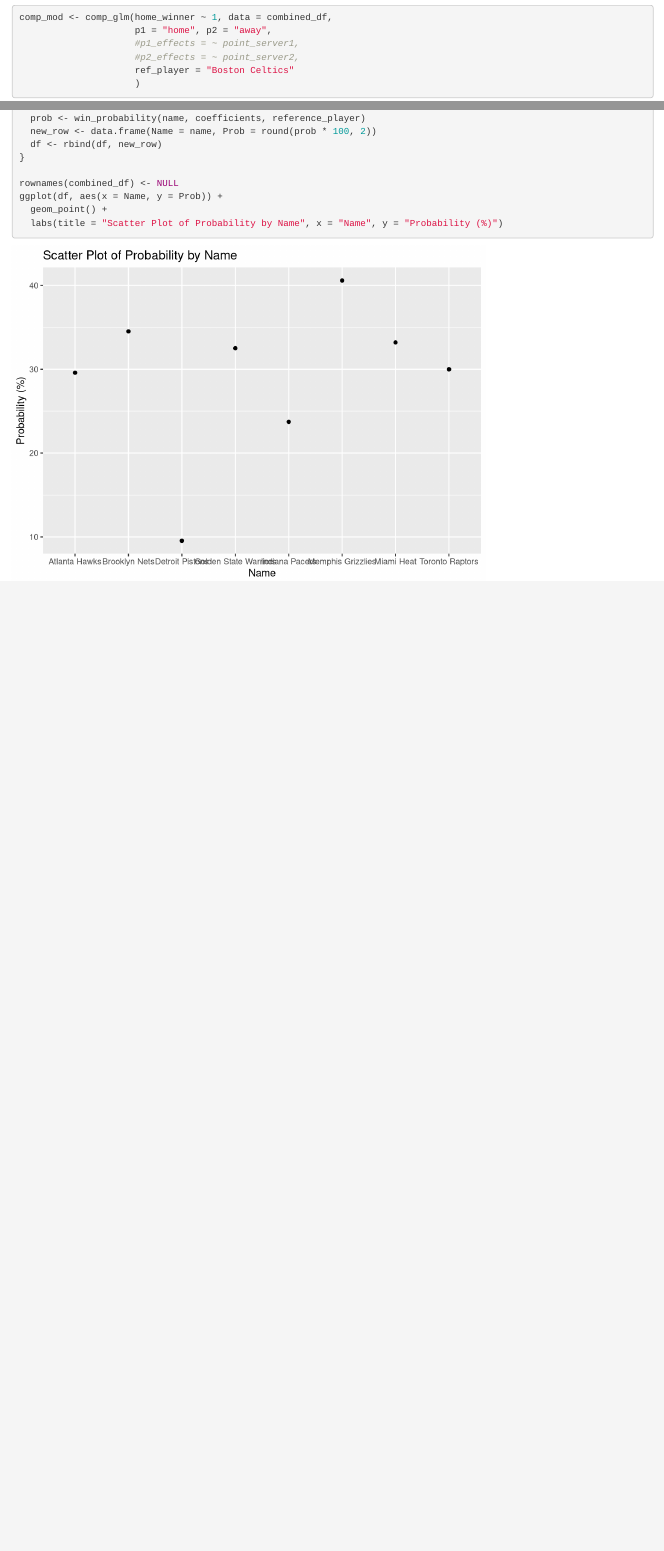
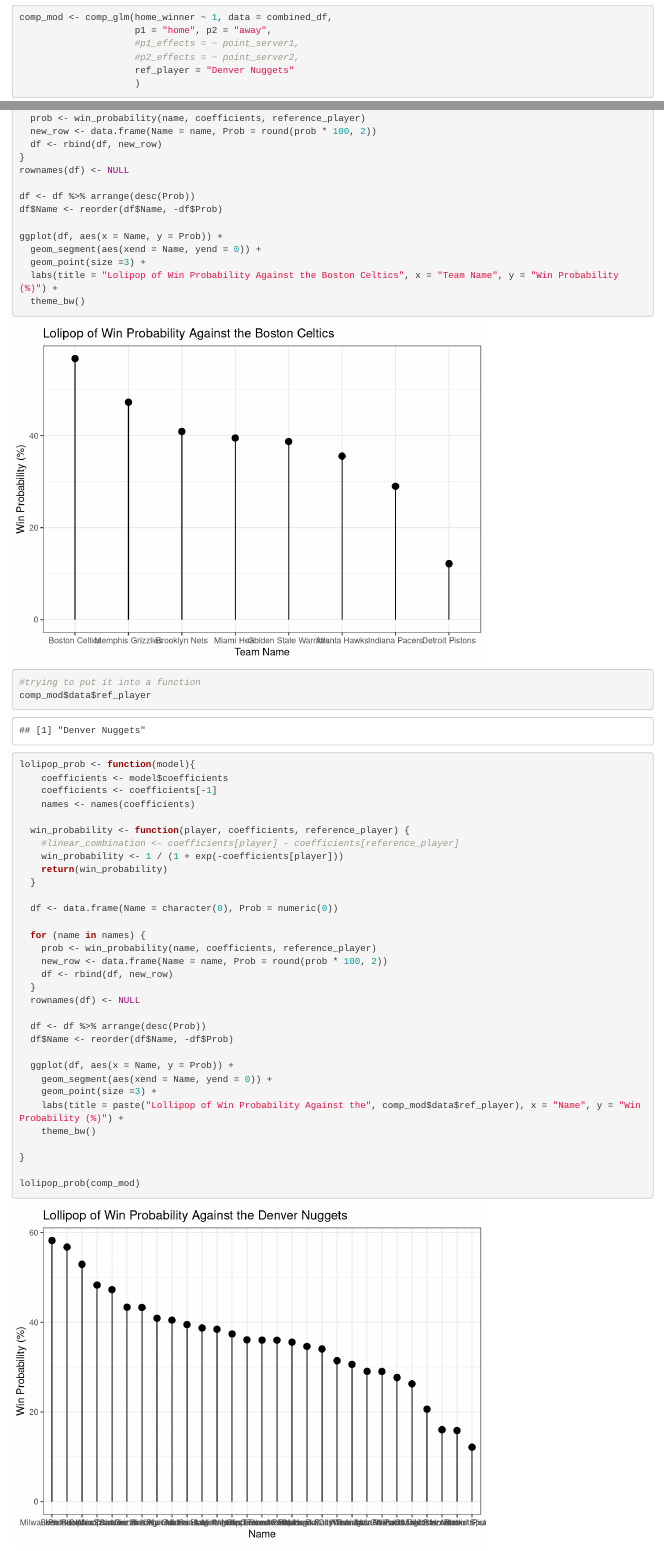
Before and after one commit to highamm/compr, an R Markdown document (inst/lolipop_plot.Rmd): the page in a window 1100 px wide, from 640 px down, and a second part further down, joined at a grey line. Rendered offline with R 4.5, knitr and Pandoc, with nearby package versions.

Commit message:
lilipop function

````diff
--- a/inst/lolipop_plot.Rmd
+++ b/inst/lolipop_plot.Rmd
@@ -12,7 +12,7 @@ comp_mod <- comp_glm(home_winner ~ 1, data = combined_df,
                      p1 = "home", p2 = "away",
                      #p1_effects = ~ point_server1,
                      #p2_effects = ~ point_server2,
-                     ref_player = "Boston Celtics"
+                     ref_player = "Denver Nuggets"
                      )
 
 ```
@@ -37,9 +37,53 @@ for (name in names) {
   new_row <- data.frame(Name = name, Prob = round(prob * 100, 2))
   df <- rbind(df, new_row)
 }
+rownames(df) <- NULL
 
-rownames(combined_df) <- NULL
+df <- df %>% arrange(desc(Prob))
+df$Name <- reorder(df$Name, -df$Prob)
+
 ggplot(df, aes(x = Name, y = Prob)) +
-  geom_point() +
-  labs(title = "Scatter Plot of Probability by Name", x = "Name", y = "Probability (%)")
+  geom_segment(aes(xend = Name, yend = 0)) +
+  geom_point(size =3) +
+  labs(title = "Lolipop of Win Probability Against the Boston Celtics", x = "Team Name", y = "Win Probability (%)") +
+  theme_bw()
 ```
+
+
+```{r}
+#trying to put it into a function
+comp_mod$data$ref_player
+
+lolipop_prob <- function(model){
+    coefficients <- model$coefficients
+    coefficients <- coefficients[-1]
+    names <- names(coefficients)
+
+  win_probability <- function(player, coefficients, reference_player) {
+    #linear_combination <- coefficients[player] - coefficients[reference_player]
+    win_probability <- 1 / (1 + exp(-coefficients[player]))
+    return(win_probability)
+  }
+
+  df <- data.frame(Name = character(0), Prob = numeric(0))
+
+  for (name in names) {
+    prob <- win_probability(name, coefficients, reference_player)
+    new_row <- data.frame(Name = name, Prob = round(prob * 100, 2))
+    df <- rbind(df, new_row)
+  }
+  rownames(df) <- NULL
+
+  df <- df %>% arrange(desc(Prob))
+  df$Name <- reorder(df$Name, -df$Prob)
+
+  ggplot(df, aes(x = Name, y = Prob)) +
+    geom_segment(aes(xend = Name, yend = 0)) +
+    geom_point(size =3) +
+    labs(title = paste("Lollipop of Win Probability Against the", comp_mod$data$ref_player), x = "Name", y = "Win Probability (%)") +
+    theme_bw()
+
+}
+
+lolipop_prob(comp_mod)
+```
````
